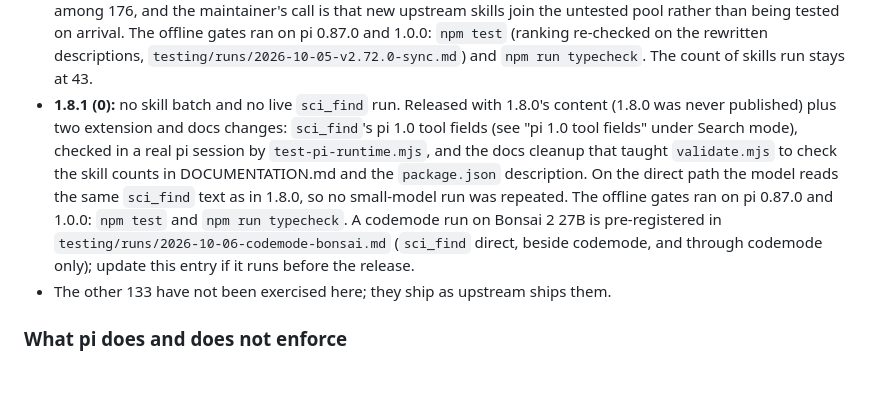
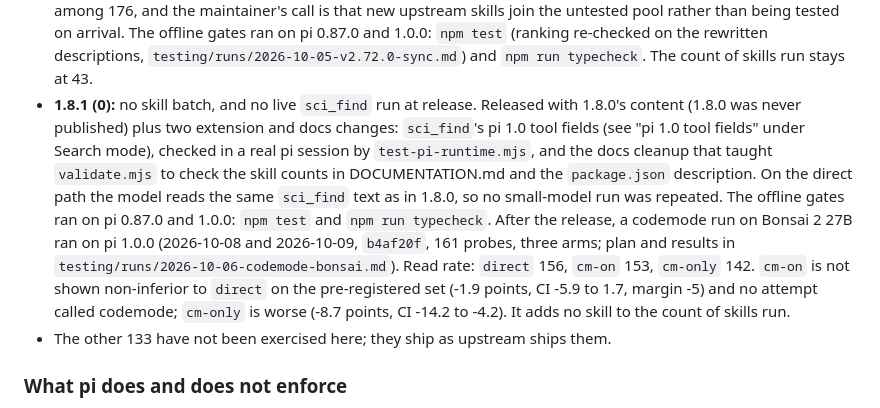
Before and after one commit to danieldoesbio/pi-scientific-skills, a Markdown page: DOCUMENTATION.md, the part around the change. Drawn GitHub-style; blank space fills up the shorter version.

```diff
--- a/DOCUMENTATION.md
+++ b/DOCUMENTATION.md
@@ -1536,18 +1536,21 @@ scrubbed transcripts are beside them in `testing/transcripts/<version>/`.
   (ranking re-checked on the rewritten descriptions,
   `testing/runs/2026-10-05-v2.72.0-sync.md`) and `npm run typecheck`. The
   count of skills run stays at 43.
-- **1.8.1 (0):** no skill batch and no live `sci_find` run. Released with
-  1.8.0's content (1.8.0 was never published) plus two extension and docs
-  changes: `sci_find`'s pi 1.0 tool fields (see "pi 1.0 tool fields" under
-  Search mode), checked in a real pi session by `test-pi-runtime.mjs`, and the
-  docs cleanup that taught `validate.mjs` to check the skill counts in
+- **1.8.1 (0):** no skill batch, and no live `sci_find` run at release.
+  Released with 1.8.0's content (1.8.0 was never published) plus two extension
+  and docs changes: `sci_find`'s pi 1.0 tool fields (see "pi 1.0 tool fields"
+  under Search mode), checked in a real pi session by `test-pi-runtime.mjs`,
+  and the docs cleanup that taught `validate.mjs` to check the skill counts in
   DOCUMENTATION.md and the `package.json` description. On the direct path the
   model reads the same `sci_find` text as in 1.8.0, so no small-model run was
   repeated. The offline gates ran on pi 0.87.0 and 1.0.0: `npm test` and
-  `npm run typecheck`. A codemode run on Bonsai 2 27B is
-  pre-registered in `testing/runs/2026-10-06-codemode-bonsai.md` (`sci_find`
-  direct, beside codemode, and through codemode only); update this entry if
-  it runs before the release.
+  `npm run typecheck`. After the release, a codemode run on Bonsai 2 27B ran on
+  pi 1.0.0 (2026-10-08 and 2026-10-09, `b4af20f`, 161 probes, three arms; plan
+  and results in `testing/runs/2026-10-06-codemode-bonsai.md`). Read rate:
+  `direct` 156, `cm-on` 153, `cm-only` 142. `cm-on` is not shown non-inferior
+  to `direct` on the pre-registered set (-1.9 points, CI -5.9 to 1.7, margin -5)
+  and no attempt called codemode; `cm-only` is worse (-8.7 points, CI -14.2 to
+  -4.2). It adds no skill to the count of skills run.
 - The other 133 have not been exercised here; they ship as upstream ships them.
 
 ### What pi does and does not enforce
```
Also changed, not shown: testing/runs/2026-10-06-codemode-bonsai.md (+98 -4 lines).
